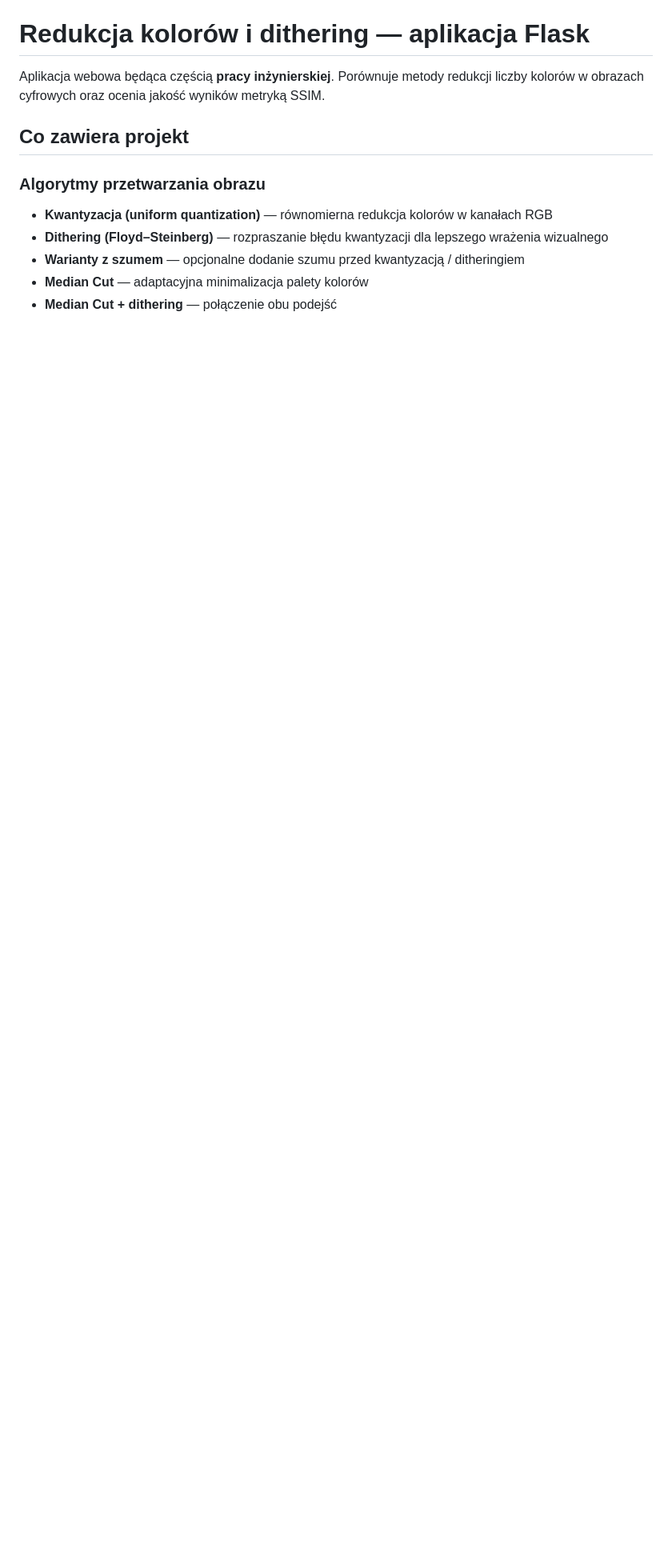
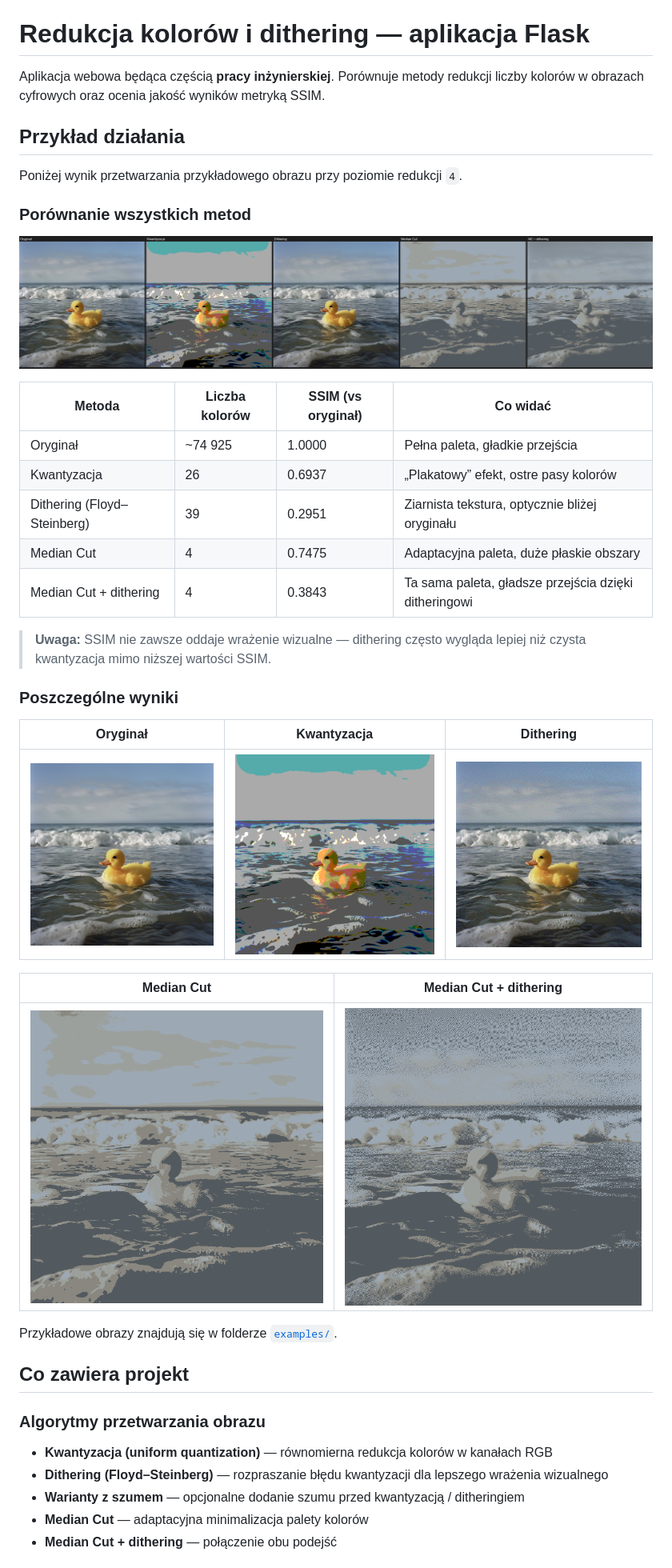
Before and after one commit to DawidKaczy/redukcja-kolorow-i-dithering, a Markdown page: README.md, the part around the change printed below. Shown: that part at 80% size. GitHub-like rendering; pictures changed too: examples/00_oryginal.png (added), examples/01_kwantyzacja.png (added), examples/02_dithering.png (added); blank space fills up the shorter version.

Commit message:
Dodaj przykładowe obrazy i sekcję z wynikami w README

```diff
--- a/README.md
+++ b/README.md
@@ -1,6 +1,36 @@
 # Redukcja kolorów i dithering — aplikacja Flask
 
 Aplikacja webowa będąca częścią **pracy inżynierskiej**. Porównuje metody redukcji liczby kolorów w obrazach cyfrowych oraz ocenia jakość wyników metryką SSIM.
+
+## Przykład działania
+
+Poniżej wynik przetwarzania przykładowego obrazu przy poziomie redukcji `4`.
+
+### Porównanie wszystkich metod
+
+![Porównanie metod: oryginał, kwantyzacja, dithering, Median Cut, Median Cut + dithering](examples/porownanie.png)
+
+| Metoda | Liczba kolorów | SSIM (vs oryginał) | Co widać |
+|--------|----------------|--------------------|----------|
+| Oryginał | ~74 925 | 1.0000 | Pełna paleta, gładkie przejścia |
+| Kwantyzacja | 26 | 0.6937 | „Plakatowy” efekt, ostre pasy kolorów |
+| Dithering (Floyd–Steinberg) | 39 | 0.2951 | Ziarnista tekstura, optycznie bliżej oryginału |
+| Median Cut | 4 | 0.7475 | Adaptacyjna paleta, duże płaskie obszary |
+| Median Cut + dithering | 4 | 0.3843 | Ta sama paleta, gładsze przejścia dzięki ditheringowi |
+
+> **Uwaga:** SSIM nie zawsze oddaje wrażenie wizualne — dithering często wygląda lepiej niż czysta kwantyzacja mimo niższej wartości SSIM.
+
+### Poszczególne wyniki
+
+| Oryginał | Kwantyzacja | Dithering |
+|:---:|:---:|:---:|
+| ![Oryginał](examples/00_oryginal.png) | ![Kwantyzacja](examples/01_kwantyzacja.png) | ![Dithering](examples/02_dithering.png) |
+
+| Median Cut | Median Cut + dithering |
+|:---:|:---:|
+| ![Median Cut](examples/03_median_cut.png) | ![Median Cut + dithering](examples/04_median_cut_dithering.png) |
+
+Przykładowe obrazy znajdują się w folderze [`examples/`](examples/).
 
 ## Co zawiera projekt
 
```
Also changed, not shown: other parts of README.md (+1 -0 lines).
